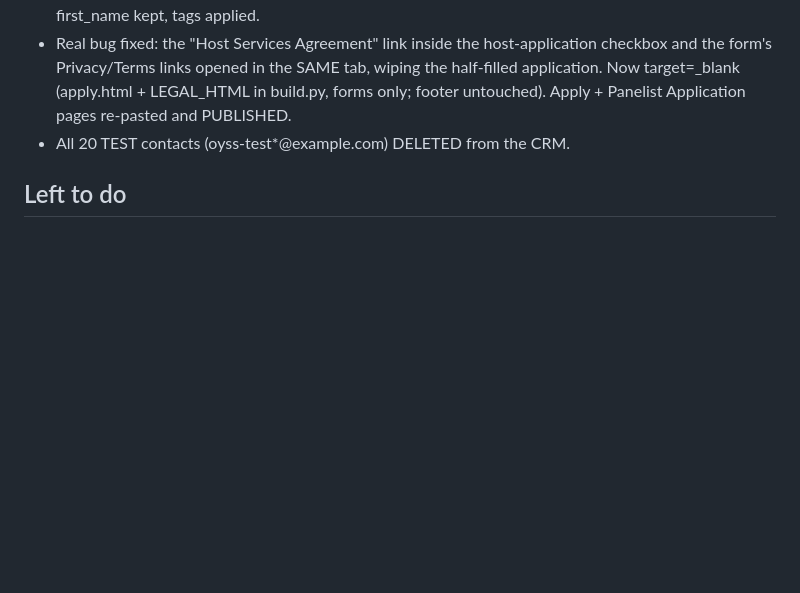
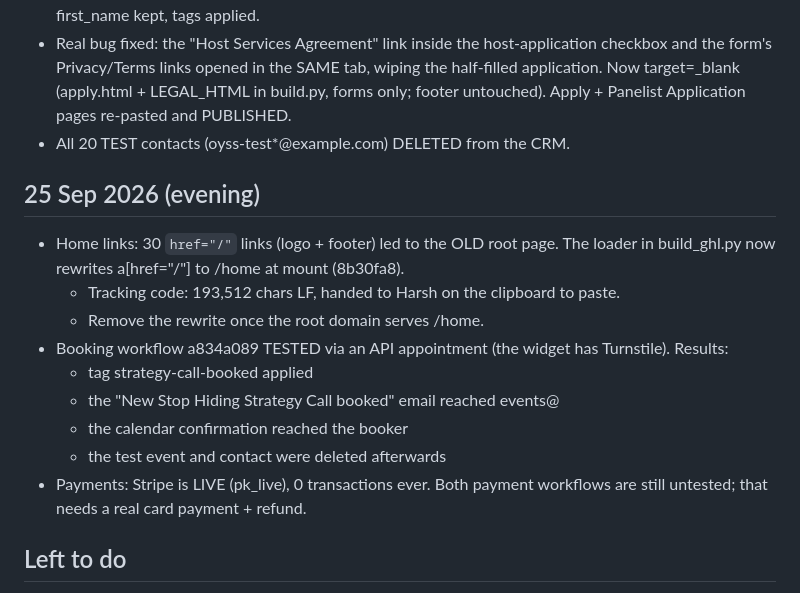
Before and after one commit to harryroguecoachteams-cmd/ownyourstagestudio, a Markdown page: _ghl_native/RESUME.md, the part around the change. GitHub-like rendering; blank space fills up the shorter version.

Commit message:
Runbook: home link fix, booking workflow tested
Co-Authored-By: Claude Opus 5.5 <noreply@anthropic.com>

```diff
--- a/_ghl_native/RESUME.md
+++ b/_ghl_native/RESUME.md
@@ -67,6 +67,17 @@ Webhook tests 24 Sep: all 10 emails sent and rendered (5 to person, 5 to events@
   Apply + Panelist Application pages re-pasted and PUBLISHED.
 - All 20 TEST contacts (oyss-test*@example.com) DELETED from the CRM.
 
+## 25 Sep 2026 (evening)
+- Home links: 30 `href="/"` links (logo + footer) led to the OLD root page. The loader in build_ghl.py now rewrites a[href="/"] to /home at mount (8b30fa8).
+  - Tracking code: 193,512 chars LF, handed to Harsh on the clipboard to paste.
+  - Remove the rewrite once the root domain serves /home.
+- Booking workflow a834a089 TESTED via an API appointment (the widget has Turnstile). Results:
+  - tag strategy-call-booked applied
+  - the "New Stop Hiding Strategy Call booked" email reached events@
+  - the calendar confirmation reached the booker
+  - the test event and contact were deleted afterwards
+- Payments: Stripe is LIVE (pk_live), 0 transactions ever. Both payment workflows are still untested; that needs a real card payment + refund.
+
 ## Left to do
 1. Root domain -> /home (admin; Harsh waiting on Annette).
 2. Security Deposit product would also trigger the Experience welcome email (filter can only
```
